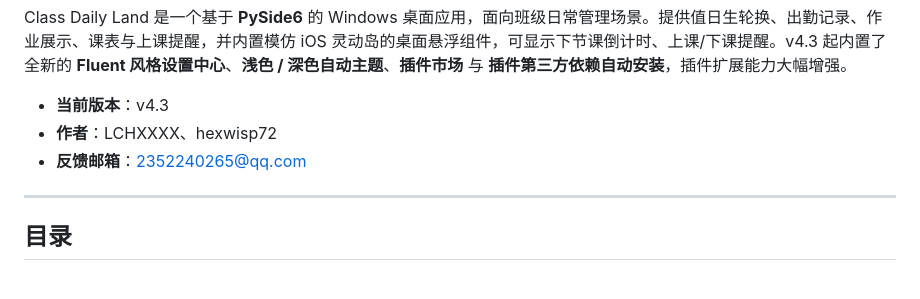
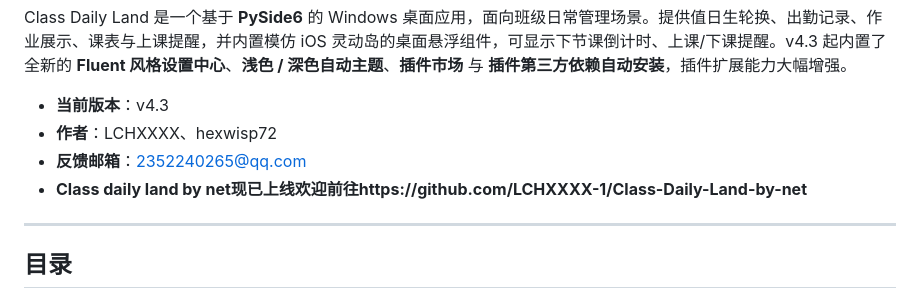
Before and after one commit to LCHXXXX-1/Class-Daily-Land, a Markdown page: README.md, the part around the change. GitHub-like rendering.

Commit message:
Edited some files
Add link to Class Daily Land by net in README

```diff
--- a/README.md
+++ b/README.md
@@ -7,7 +7,7 @@ Class Daily Land 是一个基于 **PySide6** 的 Windows 桌面应用，面向
 - **当前版本**：v4.3
 - **作者**：LCHXXXX、hexwisp72
 - **反馈邮箱**：2352240265@qq.com
-
+- **Class daily land by net现已上线欢迎前往https://github.com/LCHXXXX-1/Class-Daily-Land-by-net**
 ---
 
 ## 目录
```
